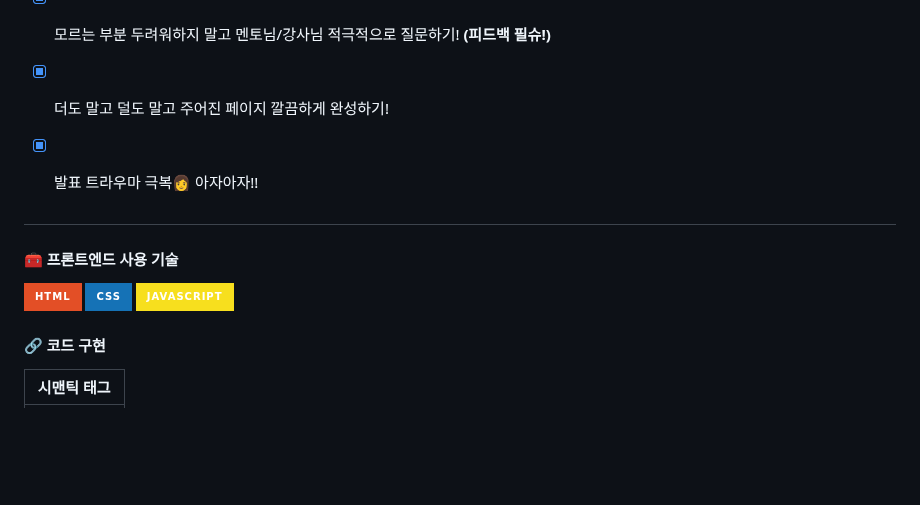
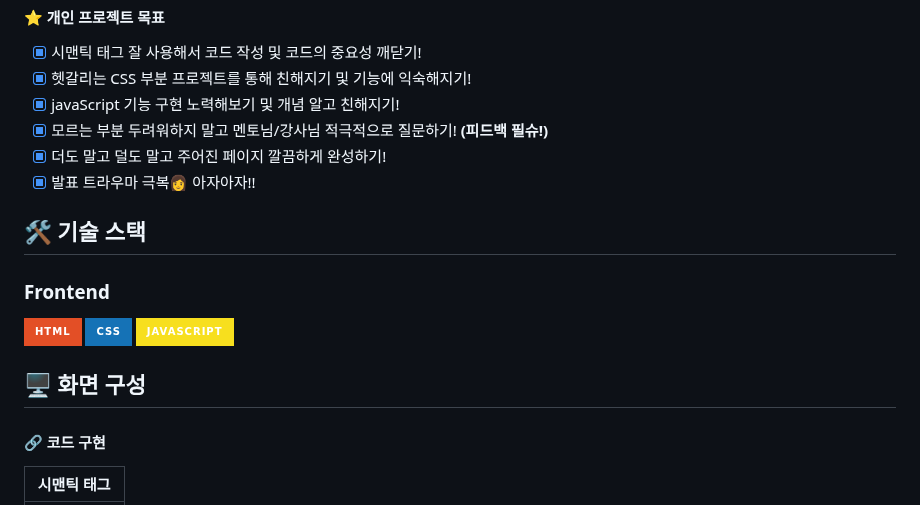
Before and after one commit to soomae1/HODU-Page, a Markdown page: README.md, the part around the change. Drawn GitHub-style; badges without logos; blank space fills up the shorter version.

Commit message:
:memo: README.md 내용 수정

```diff
--- a/README.md
+++ b/README.md
@@ -20,12 +20,12 @@
 - [x] 더도 말고 덜도 말고 주어진 페이지 깔끔하게 완성하기!
 - [x] 발표 트라우마 극복👩 아자아자!!
 
+## 🛠 기술 스택
 
-##
-
-#### 🧰 프론트엔드 사용 기술
+### Frontend
 <img src="https://img.shields.io/badge/HTML-E34F26?style=for-the-badge&logo=html5&logoColor=white" /> <img src="https://img.shields.io/badge/CSS-1572B6?style=for-the-badge&logo=css3&logoColor=white" /> <img src="https://img.shields.io/badge/JavaScript-F7DF1E?style=for-the-badge&logo=javascript&logoColor=black" />
 
+## 🖥 화면 구성
 
 #### 🔗 코드 구현
 
```
